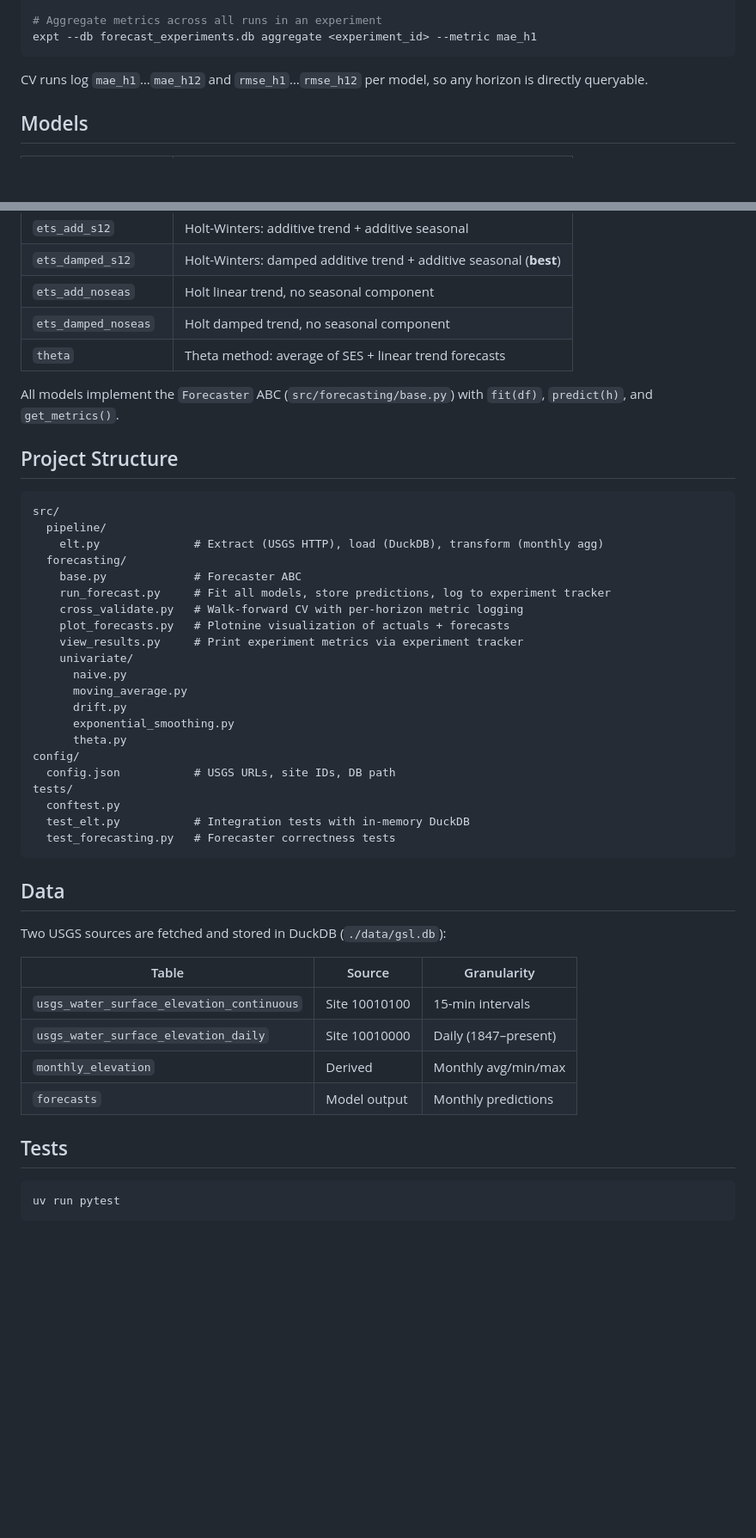
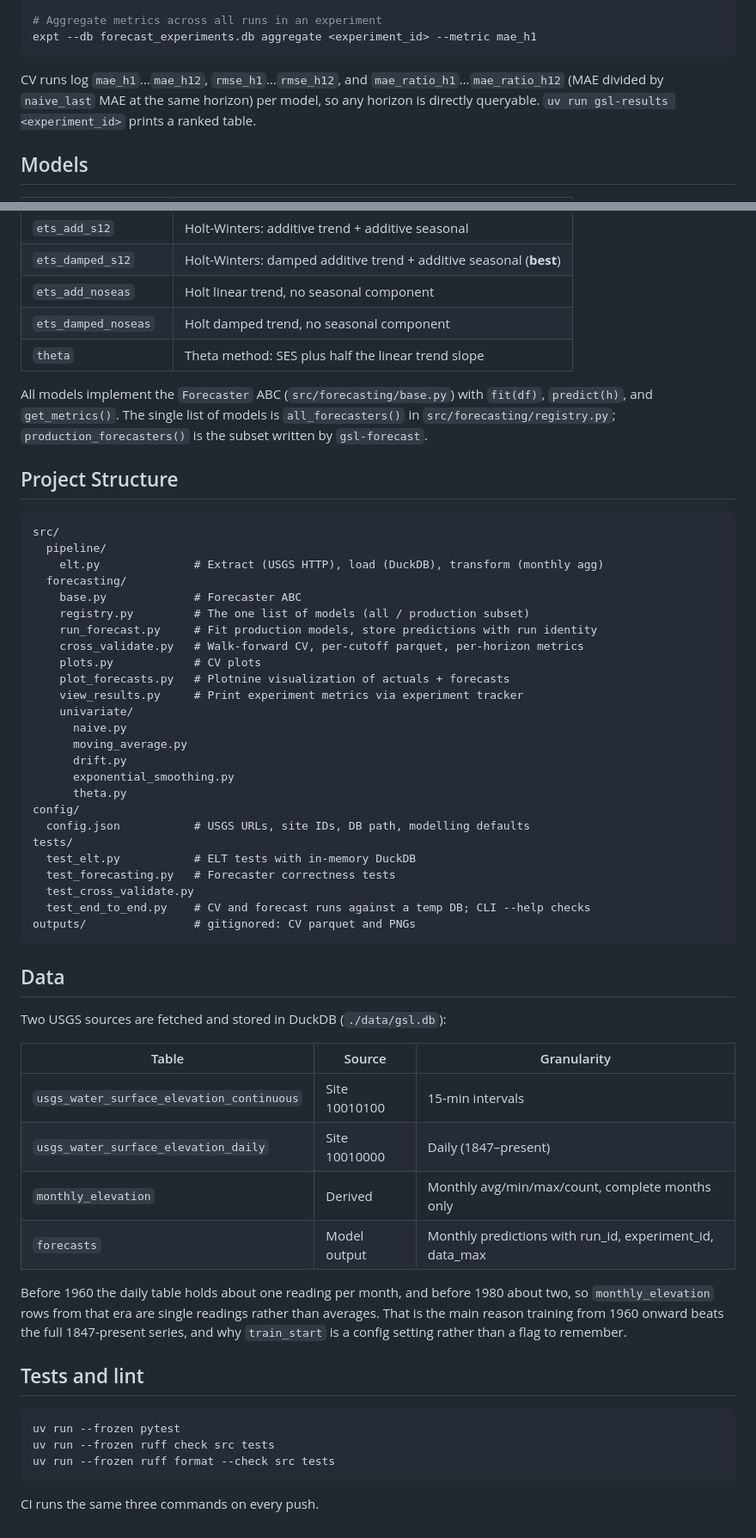
Before and after one commit to jcblsn/gsl-forecast, a Markdown page: README.md, 2 parts joined by grey strips. Shown at 86% size. Rendered like a GitHub page; blank space fills up the shorter version.

````diff
--- a/README.md
+++ b/README.md
@@ -74,7 +102,7 @@ expt --db forecast_experiments.db best <experiment_id> --metric mae_h6 --minimiz
 expt --db forecast_experiments.db aggregate <experiment_id> --metric mae_h1
 ```
 
-CV runs log `mae_h1`…`mae_h12` and `rmse_h1`…`rmse_h12` per model, so any horizon is directly queryable.
+CV runs log `mae_h1`…`mae_h12`, `rmse_h1`…`rmse_h12`, and `mae_ratio_h1`…`mae_ratio_h12` (MAE divided by `naive_last` MAE at the same horizon) per model, so any horizon is directly queryable. `uv run gsl-results <experiment_id>` prints a ranked table.
 
 ## Models
 
@@ -88,9 +116,9 @@ CV runs log `mae_h1`…`mae_h12` and `rmse_h1`…`rmse_h12` per model, so any ho
 | `ets_damped_s12` | Holt-Winters: damped additive trend + additive seasonal (**best**) |
 | `ets_add_noseas` | Holt linear trend, no seasonal component |
 | `ets_damped_noseas` | Holt damped trend, no seasonal component |
-| `theta` | Theta method: average of SES + linear trend forecasts |
+| `theta` | Theta method: SES plus half the linear trend slope |
 
-All models implement the `Forecaster` ABC (`src/forecasting/base.py`) with `fit(df)`, `predict(h)`, and `get_metrics()`.
+All models implement the `Forecaster` ABC (`src/forecasting/base.py`) with `fit(df)`, `predict(h)`, and `get_metrics()`. The single list of models is `all_forecasters()` in `src/forecasting/registry.py`; `production_forecasters()` is the subset written by `gsl-forecast`.
 
 ## Project Structure
 
@@ -100,8 +128,10 @@ src/
     elt.py              # Extract (USGS HTTP), load (DuckDB), transform (monthly agg)
   forecasting/
     base.py             # Forecaster ABC
-    run_forecast.py     # Fit all models, store predictions, log to experiment tracker
-    cross_validate.py   # Walk-forward CV with per-horizon metric logging
+    registry.py         # The one list of models (all / production subset)
+    run_forecast.py     # Fit production models, store predictions with run identity
+    cross_validate.py   # Walk-forward CV, per-cutoff parquet, per-horizon metrics
+    plots.py            # CV plots
     plot_forecasts.py   # Plotnine visualization of actuals + forecasts
     view_results.py     # Print experiment metrics via experiment tracker
     univariate/
@@ -111,11 +141,13 @@ src/
       exponential_smoothing.py
       theta.py
 config/
-  config.json           # USGS URLs, site IDs, DB path
+  config.json           # USGS URLs, site IDs, DB path, modelling defaults
 tests/
-  conftest.py
-  test_elt.py           # Integration tests with in-memory DuckDB
+  test_elt.py           # ELT tests with in-memory DuckDB
   test_forecasting.py   # Forecaster correctness tests
+  test_cross_validate.py
+  test_end_to_end.py    # CV and forecast runs against a temp DB; CLI --help checks
+outputs/                # gitignored: CV parquet and PNGs
 ```
 
 ## Data
@@ -126,11 +158,17 @@ Two USGS sources are fetched and stored in DuckDB (`./data/gsl.db`):
 |-------|--------|-------------|
 | `usgs_water_surface_elevation_continuous` | Site 10010100 | 15-min intervals |
 | `usgs_water_surface_elevation_daily` | Site 10010000 | Daily (1847–present) |
-| `monthly_elevation` | Derived | Monthly avg/min/max |
-| `forecasts` | Model output | Monthly predictions |
+| `monthly_elevation` | Derived | Monthly avg/min/max/count, complete months only |
+| `forecasts` | Model output | Monthly predictions with run_id, experiment_id, data_max |
 
-## Tests
+Before 1960 the daily table holds about one reading per month, and before 1980 about two, so `monthly_elevation` rows from that era are single readings rather than averages. That is the main reason training from 1960 onward beats the full 1847-present series, and why `train_start` is a config setting rather than a flag to remember.
+
+## Tests and lint
 
 ```bash
-uv run pytest
+uv run --frozen pytest
+uv run --frozen ruff check src tests
+uv run --frozen ruff format --check src tests
 ```
+
+CI runs the same three commands on every push.
````
Also changed, not shown: other parts of README.md (+41 -13 lines).
